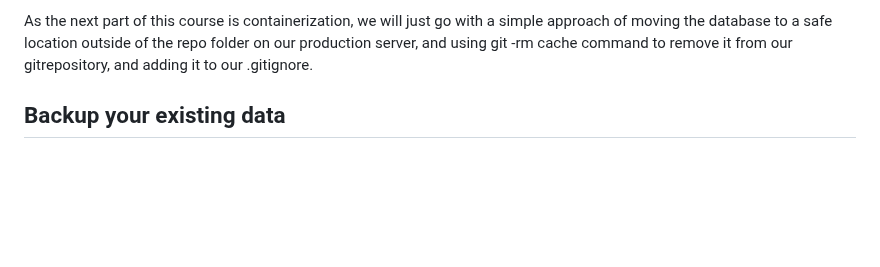
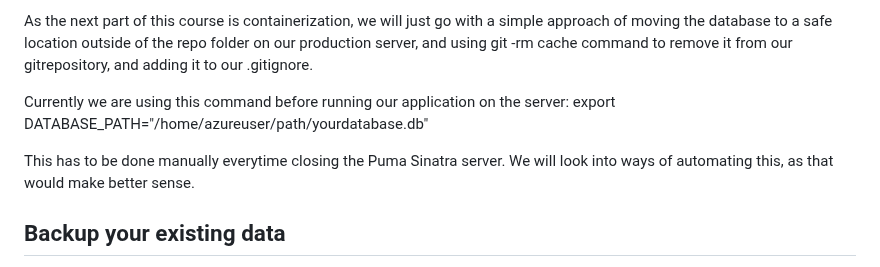
Before and after one commit to DevOpsDynamite/DynaSearch, a Markdown page: docs/deleting-db-from-repo.md, the part around the change. Drawn GitHub-style; blank space fills up the shorter version.

Commit message:
added considerations about the DB migration

```diff
--- a/docs/deleting-db-from-repo.md
+++ b/docs/deleting-db-from-repo.md
@@ -16,6 +16,11 @@ Then I found these various solutions:
 If this was a true production server in a company, it would be a really good idea to upgrade from SQLLite to a managed database service. As this is a part of the curriculum of the course in one of the lectures in the future, we will leave it to be SQLLite from now on.
 
 As the next part of this course is containerization, we will just go with a simple approach of moving the database to a safe location outside of the repo folder on our production server, and using git -rm cache command to remove it from our gitrepository, and adding it to our .gitignore.
+
+Currently we are using this command before running our application on the server:
+export DATABASE_PATH="/home/azureuser/path/yourdatabase.db"
+
+This has to be done manually everytime closing the Puma Sinatra server. We will look into ways of automating this, as that would make better sense.
 
 ## Backup your existing data
 
```
